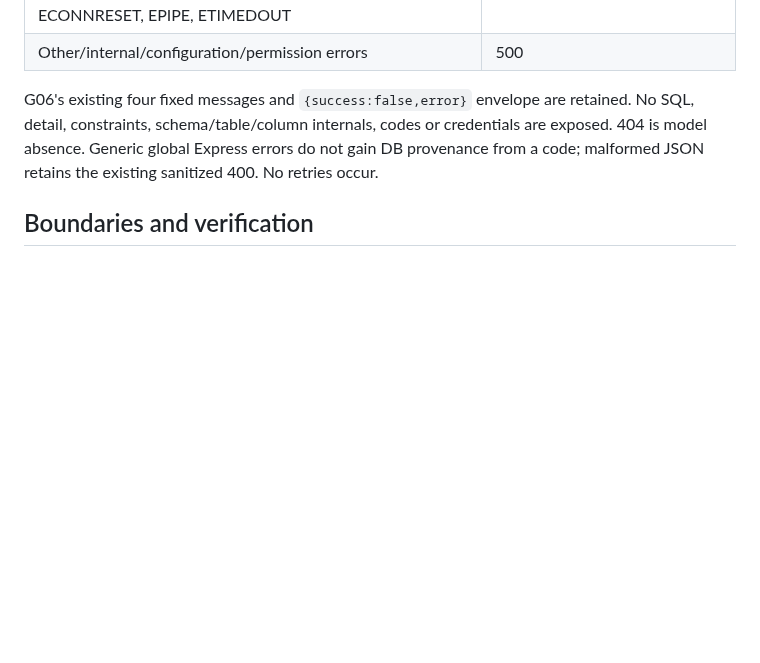
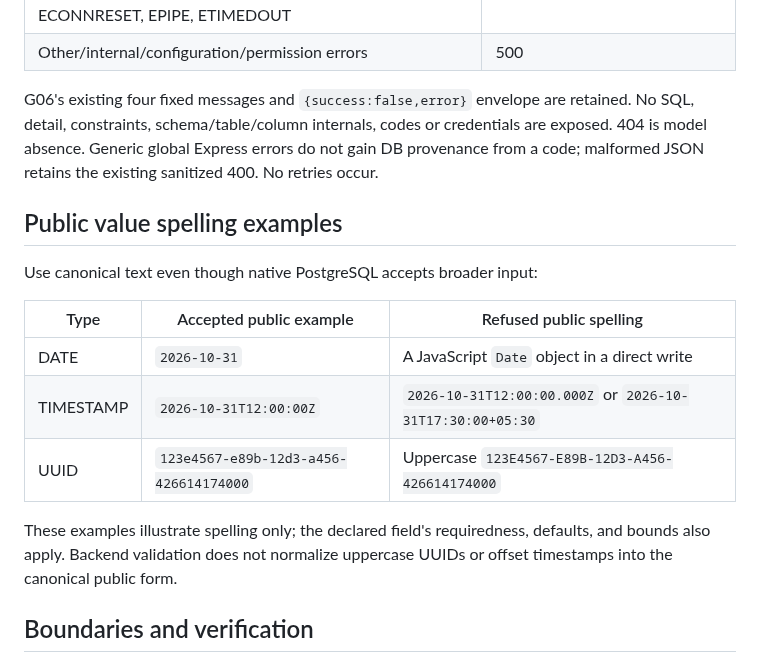
Before and after one commit to aniketh027/APIForge, a Markdown page: docs/postgres-target.md, the part around the change. Rendered like a GitHub page; blank space fills up the shorter version.

Commit message:
docs: illustrate public PostgreSQL temporal and UUID representations

```diff
--- a/docs/postgres-target.md
+++ b/docs/postgres-target.md
@@ -127,6 +127,20 @@ Compiling the parent APIForge project does not perform this import.
 
 G06's existing four fixed messages and `{success:false,error}` envelope are retained. No SQL, detail, constraints, schema/table/column internals, codes or credentials are exposed. 404 is model absence. Generic global Express errors do not gain DB provenance from a code; malformed JSON retains the existing sanitized 400. No retries occur.
 
+## Public value spelling examples
+
+Use canonical text even though native PostgreSQL accepts broader input:
+
+| Type | Accepted public example | Refused public spelling |
+| --- | --- | --- |
+| DATE | `2026-10-31` | A JavaScript `Date` object in a direct write |
+| TIMESTAMP | `2026-10-31T12:00:00Z` | `2026-10-31T12:00:00.000Z` or `2026-10-31T17:30:00+05:30` |
+| UUID | `123e4567-e89b-12d3-a456-426614174000` | Uppercase `123E4567-E89B-12D3-A456-426614174000` |
+
+These examples illustrate spelling only; the declared field's requiredness,
+defaults, and bounds also apply. Backend validation does not normalize
+uppercase UUIDs or offset timestamps into the canonical public form.
+
 ## Boundaries and verification
 
 G19 publishes a complete selected project atomically and preserves opaque user roots across MySQL/PG replacement. It does not switch a live installed project's database or reconcile its user-owned dependencies. G26 rejects an explicit PostgreSQL target before filesystem work.
```
